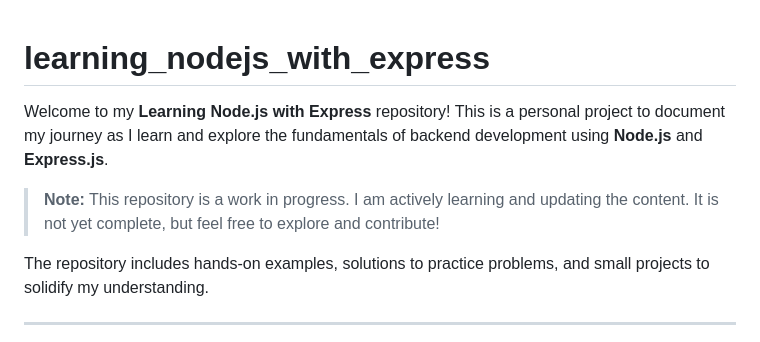
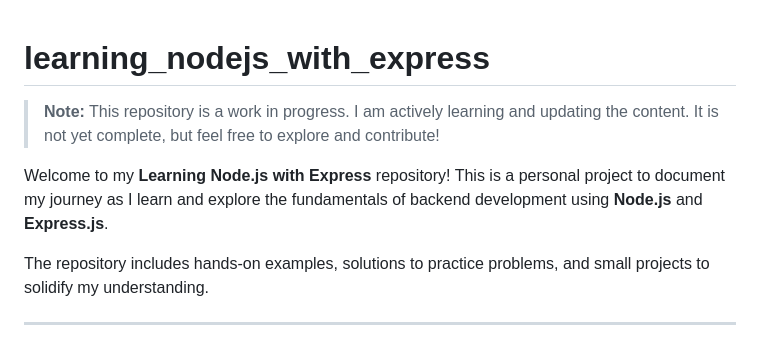
Before and after one commit to riman7/learning_nodejs_with_express, a Markdown page: README.md, the part around the change. Drawn GitHub-style.

```diff
--- a/README.md
+++ b/README.md
@@ -1,8 +1,8 @@
 # learning_nodejs_with_express
+> **Note:** This repository is a work in progress. I am actively learning and updating the content. It is not yet complete, but feel free to explore and contribute!
 
 Welcome to my **Learning Node.js with Express** repository! This is a personal project to document my journey as I learn and explore the fundamentals of backend development using **Node.js** and **Express.js**.
 
-> **Note:** This repository is a work in progress. I am actively learning and updating the content. It is not yet complete, but feel free to explore and contribute!
 
 The repository includes hands-on examples, solutions to practice problems, and small projects to solidify my understanding.
 
```
